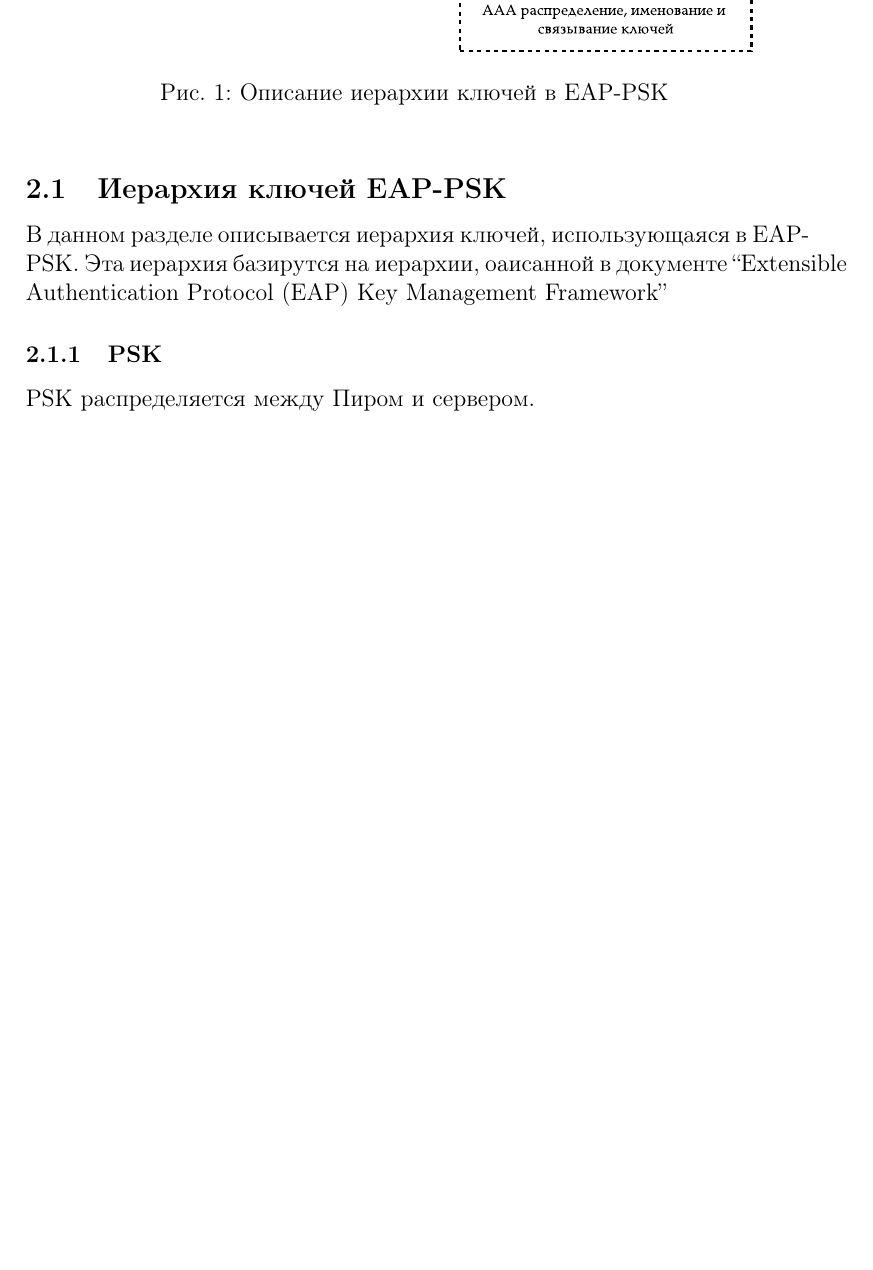
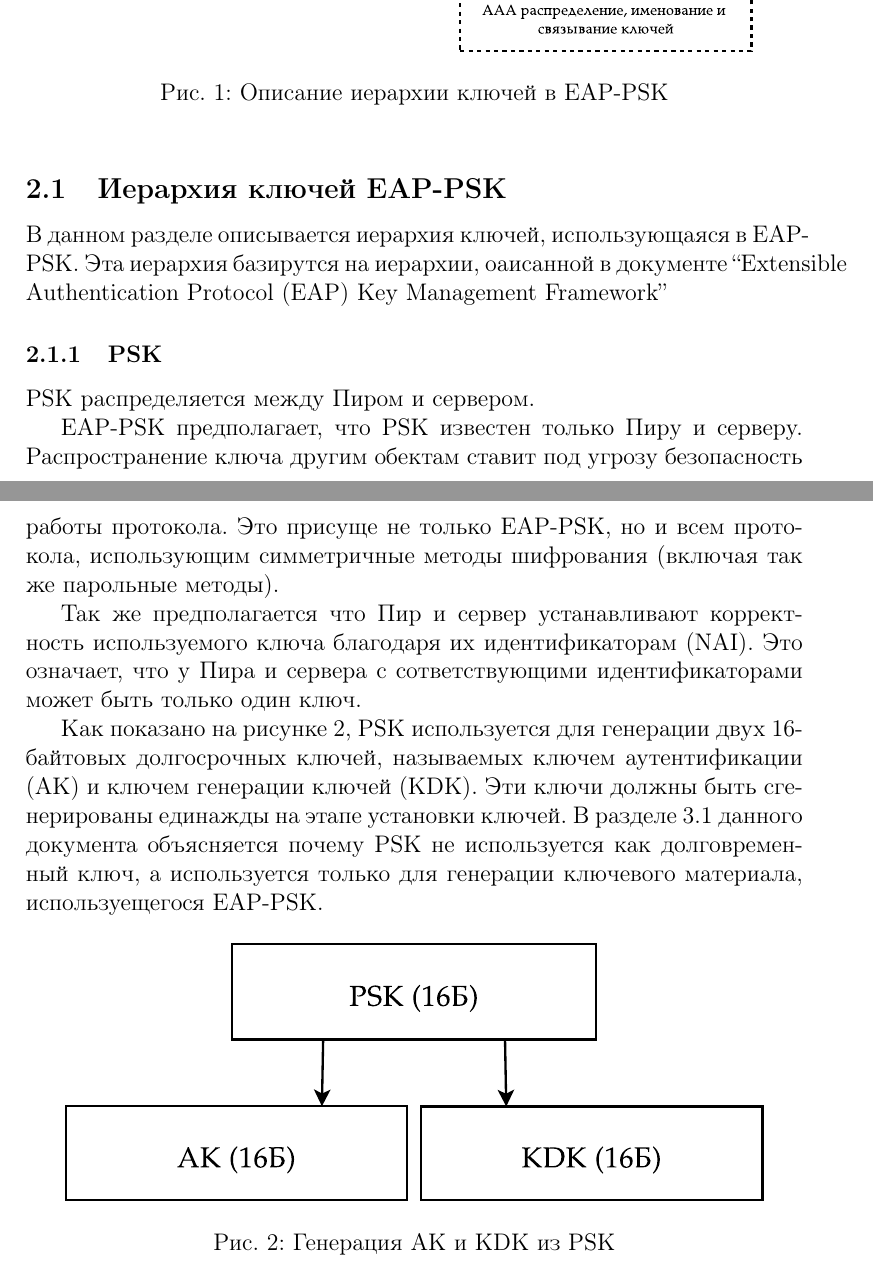
Before and after one commit to mariarti91/plc_G9903_022014, a LaTeX document (doc/rfc-4764/rfc4764.tex, which reads doc/rfc-4764/owerview.tex): part of page 9 of 9 before the commit and two parts of pages 9 and 10 of 10 after it, the two joined at a grey line, cut so that both start at the same text, the shorter picture padded with empty space. Compiled offline with pdfLaTeX.

Commit message:
owerview

```diff
--- a/doc/rfc-4764/owerview.tex
+++ b/doc/rfc-4764/owerview.tex
@@ -16,3 +16,15 @@
 \subsubsection{PSK}
 
 PSK распределяется между Пиром и сервером.
+
+EAP-PSK предполагает, что PSK известен только Пиру и серверу. Распространение ключа другим обектам ставит под угрозу безопасность работы протокола. Это присуще не только EAP-PSK, но и всем протокола, использующим симметричные методы шифрования (включая так же парольные методы).
+
+Так же предполагается что Пир и сервер устанавливают корректность используемого ключа благодаря их идентификаторам (NAI). Это означает, что у Пира и сервера с сответствующими идентификаторами может быть только один ключ.
+
+Как показано на рисунке \ref{img:ak_kdk_psk}, PSK используется для генерации двух 16-байтовых долгосрочных ключей, называемых ключем аутентификации (AK) и ключем генерации ключей (KDK). Эти ключи должны быть сгенерированы единажды на этапе установки ключей. В разделе 3.1 данного документа объясняется почему PSK не используется как долговременный ключ, а используется только для генерации ключевого материала, используещегося EAP-PSK.
+
+\begin{figure}[h!]
+\center{\includegraphics[width=0.9\linewidth]{./pictures/ak_kdk_psk}}
+\caption{Генерация AK и KDK из PSK}
+\label{img:ak_kdk_psk}
+\end{figure}
```
